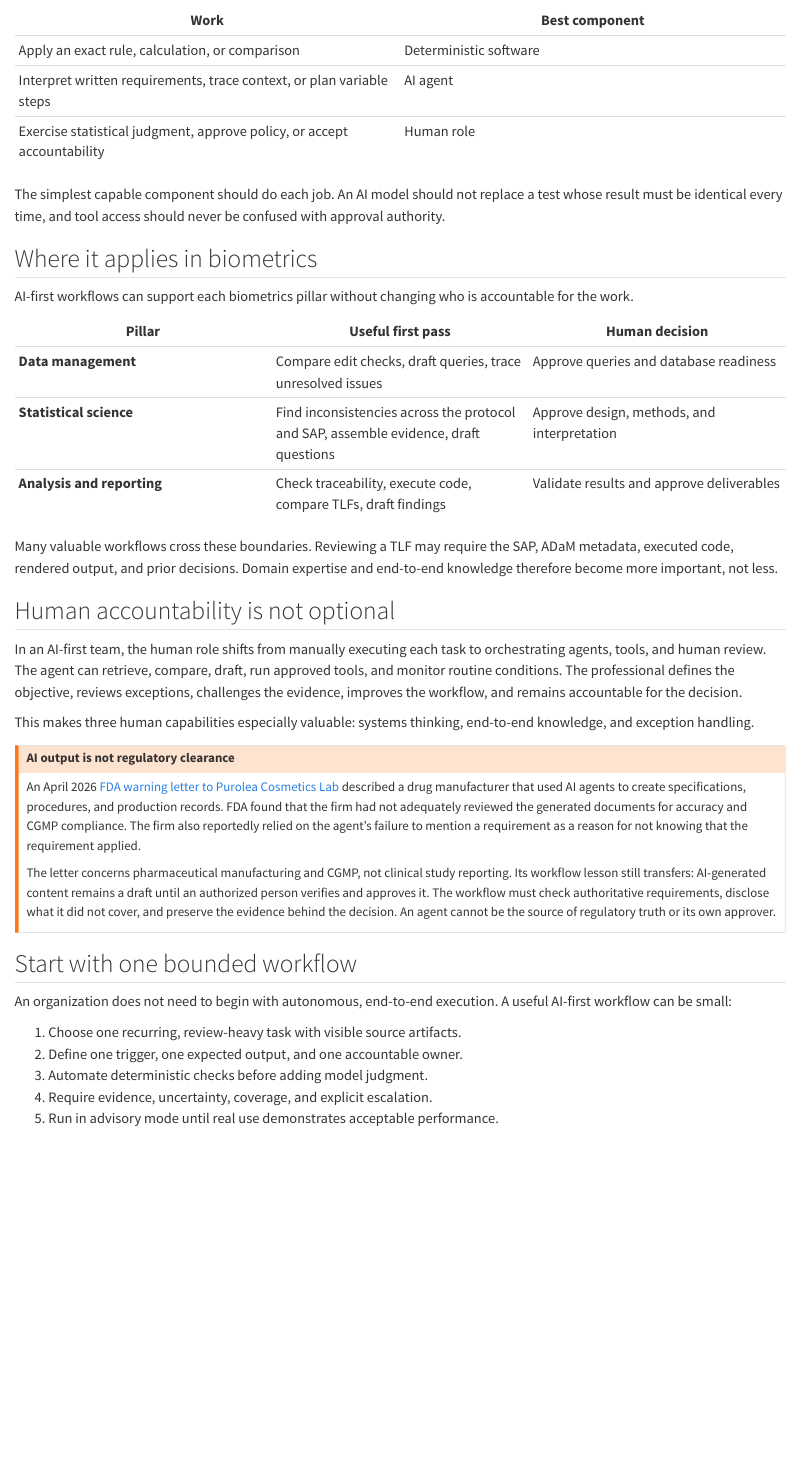
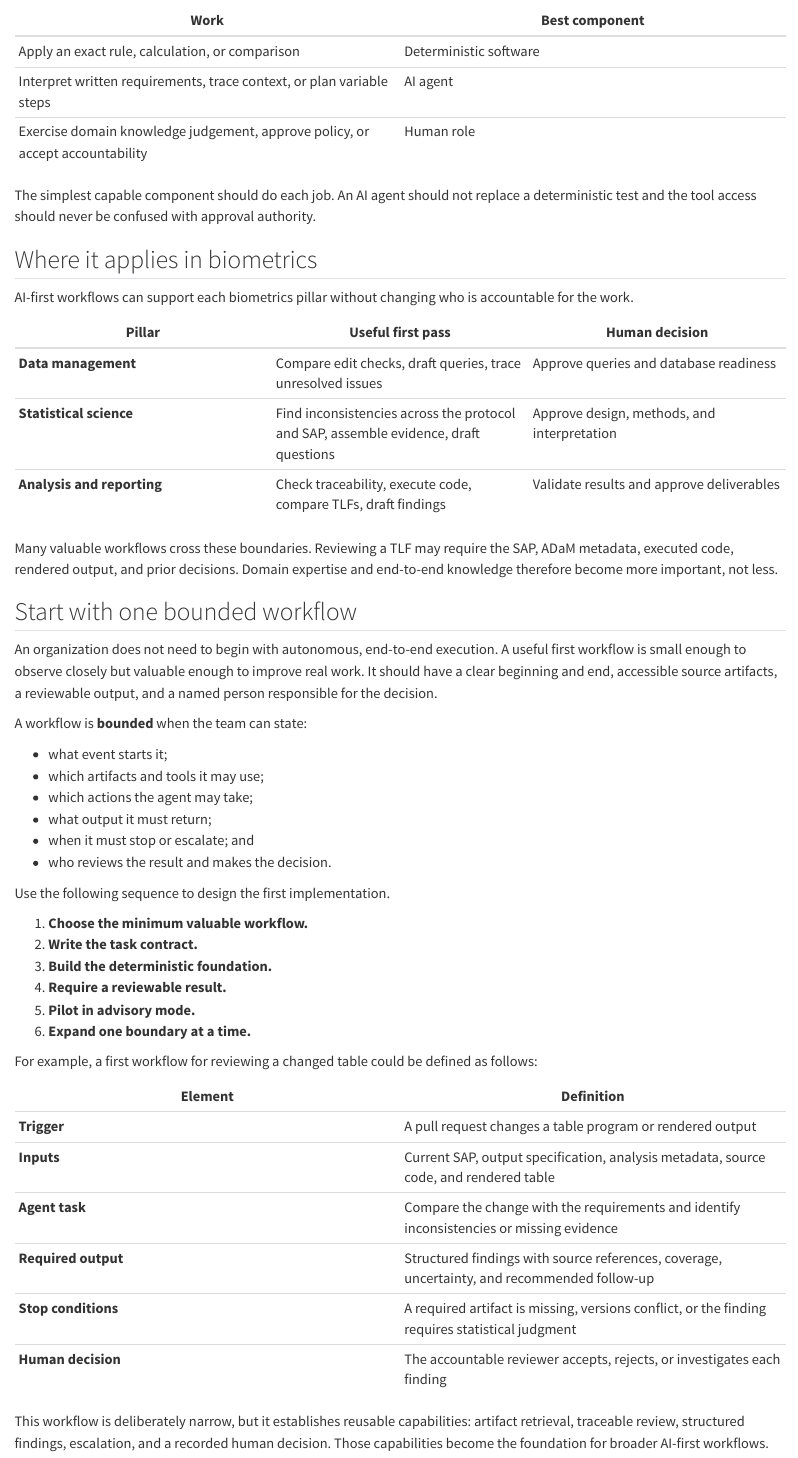
Before and after one commit to elong0527/ai4csr, a Quarto document (02-ai-first-workflow.qmd): the page in a window 1100 px wide, from 1300 px down before the commit and from 1720 px down after it, so that both start at the same text. Rendered offline with R 4.5, knitr and Pandoc in place of Quarto, with nearby package versions.

Commit message:
feat: expand section on human accountability and refine AI-first workflow design guidance

```diff
--- a/02-ai-first-workflow.qmd
+++ b/02-ai-first-workflow.qmd
@@ -69,11 +97,11 @@ The design separates three kinds of work:
 |---|---|
 | Apply an exact rule, calculation, or comparison | Deterministic software |
 | Interpret written requirements, trace context, or plan variable steps | AI agent |
-| Exercise statistical judgment, approve policy, or accept accountability | Human role |
+| Exercise domain knowledge judgement, approve policy, or accept accountability | Human role |
 
-The simplest capable component should do each job. An AI model should not
-replace a test whose result must be identical every time, and tool access should
-never be confused with approval authority.
+The simplest capable component should do each job. An AI agent should not
+replace a deterministic test and the tool access should never be confused with
+approval authority.
 
 ## Where it applies in biometrics
 
@@ -90,41 +118,45 @@ Many valuable workflows cross these boundaries. Reviewing a TLF may require the
 SAP, ADaM metadata, executed code, rendered output, and prior decisions. Domain
 expertise and end-to-end knowledge therefore become more important, not less.
 
-## Human accountability is not optional
-
-In an AI-first team, the human role shifts from manually executing each task to
-orchestrating agents, tools, and human review. The agent can retrieve, compare,
-draft, run approved tools, and monitor routine conditions. The professional
-defines the objective, reviews exceptions, challenges the evidence, improves
-the workflow, and remains accountable for the decision.
-
-This makes three human capabilities especially valuable: systems thinking,
-end-to-end knowledge, and exception handling.
-
-::: {.callout-warning title="AI output is not regulatory clearance"}
-An April 2026
-[FDA warning letter to Purolea Cosmetics Lab](https://www.fda.gov/inspections-compliance-enforcement-and-criminal-investigations/warning-letters/purolea-cosmetics-lab-722591-04022026)
-described a drug manufacturer that used AI agents to create specifications,
-procedures, and production records. FDA found that the firm had not adequately
-reviewed the generated documents for accuracy and CGMP compliance. The firm
-also reportedly relied on the agent's failure to mention a requirement as a
-reason for not knowing that the requirement applied.
-
-The letter concerns pharmaceutical manufacturing and CGMP, not clinical study
-reporting. Its workflow lesson still transfers: AI-generated content remains a
-draft until an authorized person verifies and approves it. The workflow must
-check authoritative requirements, disclose what it did not cover, and preserve
-the evidence behind the decision. An agent cannot be the source of regulatory
-truth or its own approver.
-:::
-
 ## Start with one bounded workflow
 
 An organization does not need to begin with autonomous, end-to-end execution.
-A useful AI-first workflow can be small:
+A useful first workflow is small enough to observe closely but valuable enough
+to improve real work. It should have a clear beginning and end, accessible
+source artifacts, a reviewable output, and a named person responsible for the
+decision.
 
-1. Choose one recurring, review-heavy task with visible source artifacts.
-2. Define one trigger, one expected output, and one accountable owner.
-3. Automate deterministic checks before adding model judgment.
-4. Require evidence, uncertainty, coverage, and explicit escalation.
-5. Run in advisory mode until real use demonstrates acceptable performance.
+A workflow is **bounded** when the team can state:
+
+- what event starts it;
+- which artifacts and tools it may use;
+- which actions the agent may take;
+- what output it must return;
+- when it must stop or escalate; and
+- who reviews the result and makes the decision.
+
+Use the following sequence to design the first implementation.
+
+1. **Choose the minimum valuable workflow.**
+2. **Write the task contract.**
+3. **Build the deterministic foundation.**
+4. **Require a reviewable result.**
+5. **Pilot in advisory mode.**
+6. **Expand one boundary at a time.**
+
+For example, a first workflow for reviewing a changed table could be defined as
+follows:
+
+| Element | Definition |
+|---|---|
+| **Trigger** | A pull request changes a table program or rendered output |
+| **Inputs** | Current SAP, output specification, analysis metadata, source code, and rendered table |
+| **Agent task** | Compare the change with the requirements and identify inconsistencies or missing evidence |
+| **Required output** | Structured findings with source references, coverage, uncertainty, and recommended follow-up |
+| **Stop conditions** | A required artifact is missing, versions conflict, or the finding requires statistical judgment |
+| **Human decision** | The accountable reviewer accepts, rejects, or investigates each finding |
+
+This workflow is deliberately narrow, but it establishes reusable capabilities:
+artifact retrieval, traceable review, structured findings, escalation, and a
+recorded human decision. Those capabilities become the foundation for broader
+AI-first workflows.
```
Also changed, not shown: 02-ai-first-workflow.qmd (30 more changed lines).
